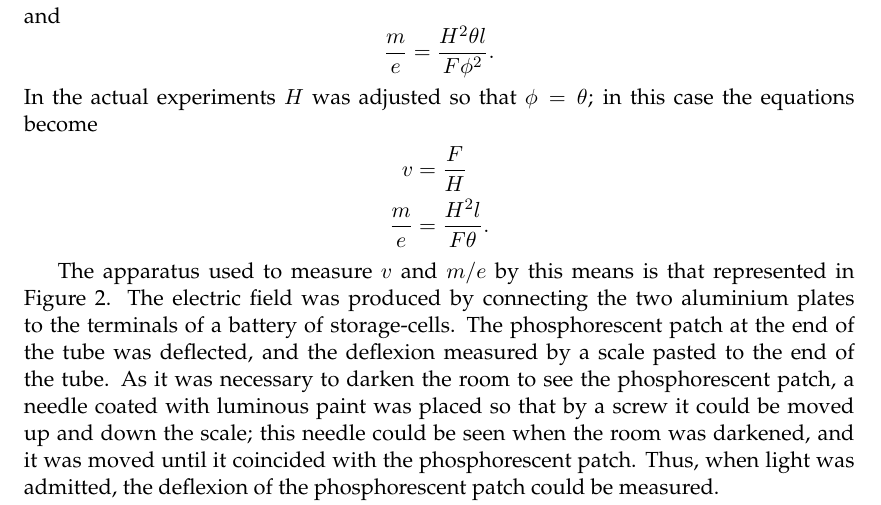
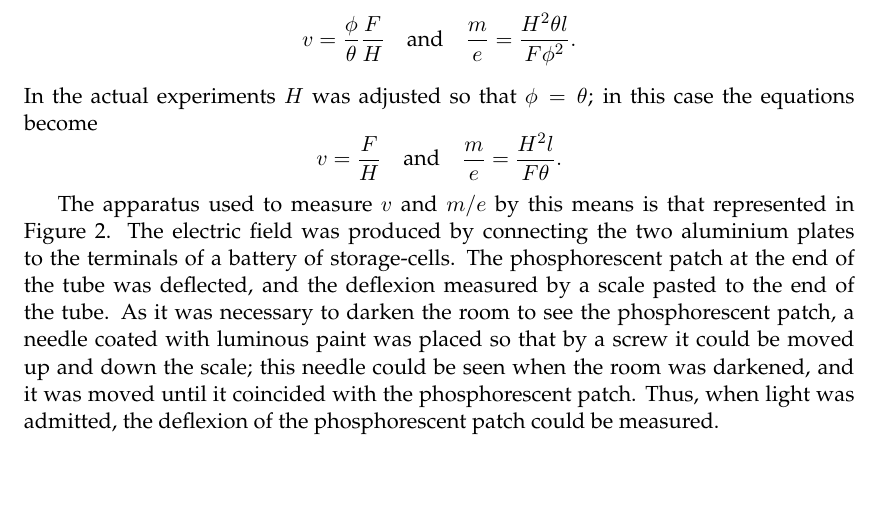
Before and after one commit to danielharrell/Senior-Lab-manuals, a LaTeX thesis (QM Manual - 2020/AtomsAndMeasurement.tex, which reads QM Manual - 2020/02_thomson.tex): part of page 24 of 211, cut so that both start at the same text, the shorter picture padded with empty space. Compiled offline with pdfLaTeX.

Commit message:
Changed typesetting on some equations in Thomson notes

```diff
--- a/QM Manual - 2020/02_thomson.tex
+++ b/QM Manual - 2020/02_thomson.tex
@@ -322,17 +322,13 @@ they leave the magnetic field, is given by the equation
 %
 From these equations we get
 \begin{equation*}
-v = \frac{\phi}{\theta} \frac{F}{H}
-\end{equation*}
-and
-\begin{equation*}
-\frac{m}{e} = \frac{H^{2}\theta l}{F\phi^2}.
+v = \frac{\phi}{\theta} \frac{F}{H} \quad \text{and} \quad \frac{m}{e} = \frac{H^{2}\theta l}{F\phi^2}.
 \end{equation*}
 In the actual experiments $H$ was adjusted so that $\phi =\theta$; in this case the equations become
-\begin{align*}
-v &= \frac{F}{H} \\
-\frac{m}{e} &= \frac{H^{2}l}{F\theta}.
-\end{align*}
+\begin{equation*}
+v = \frac{F}{H} \quad \text{and} \quad
+\frac{m}{e} = \frac{H^{2}l}{F\theta}.
+\end{equation*}
 
 The apparatus used to measure $v$ and $m/e$ by this means is
 that represented in Figure 2. The electric field was produced by
```
Also changed, not shown: README.md.
